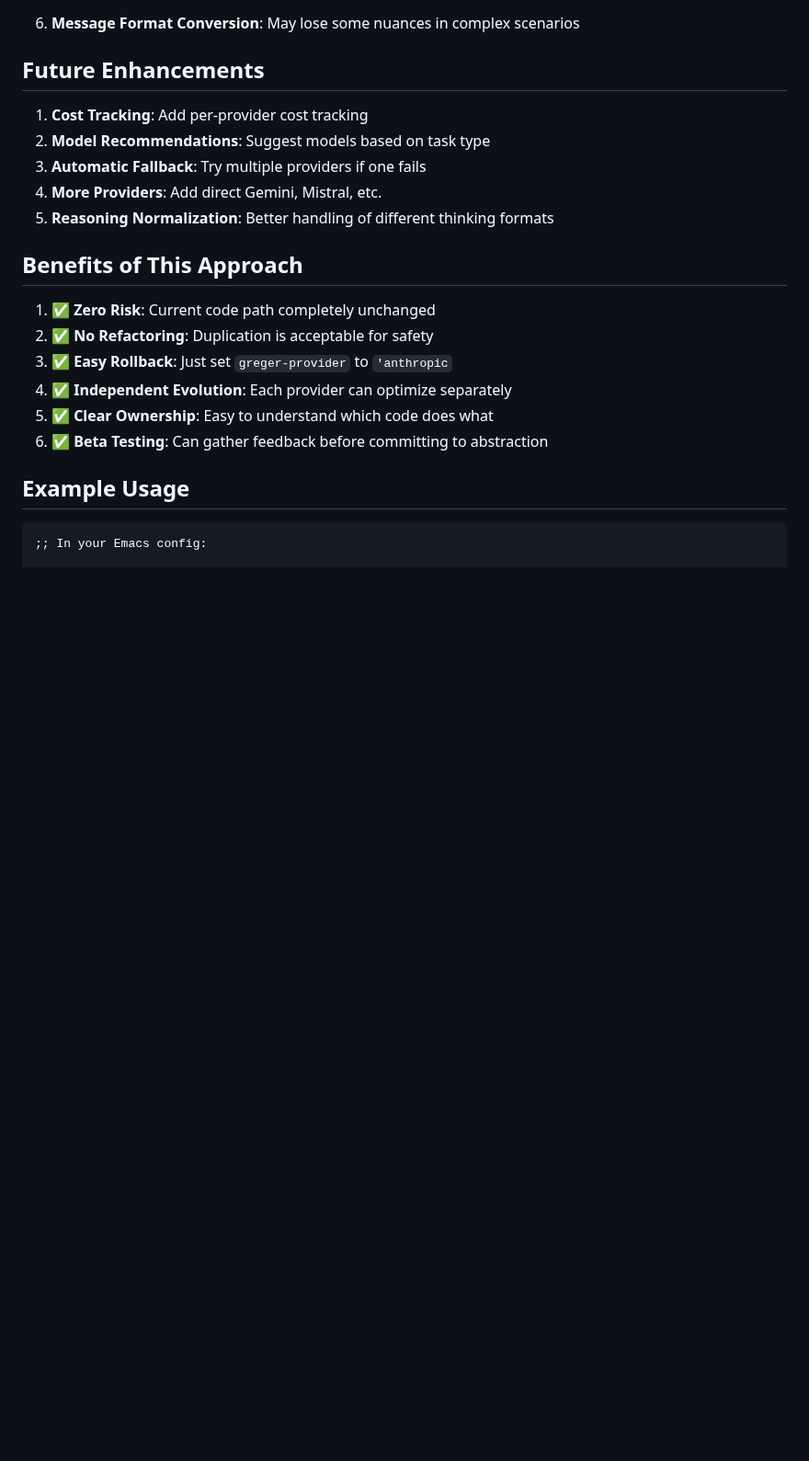
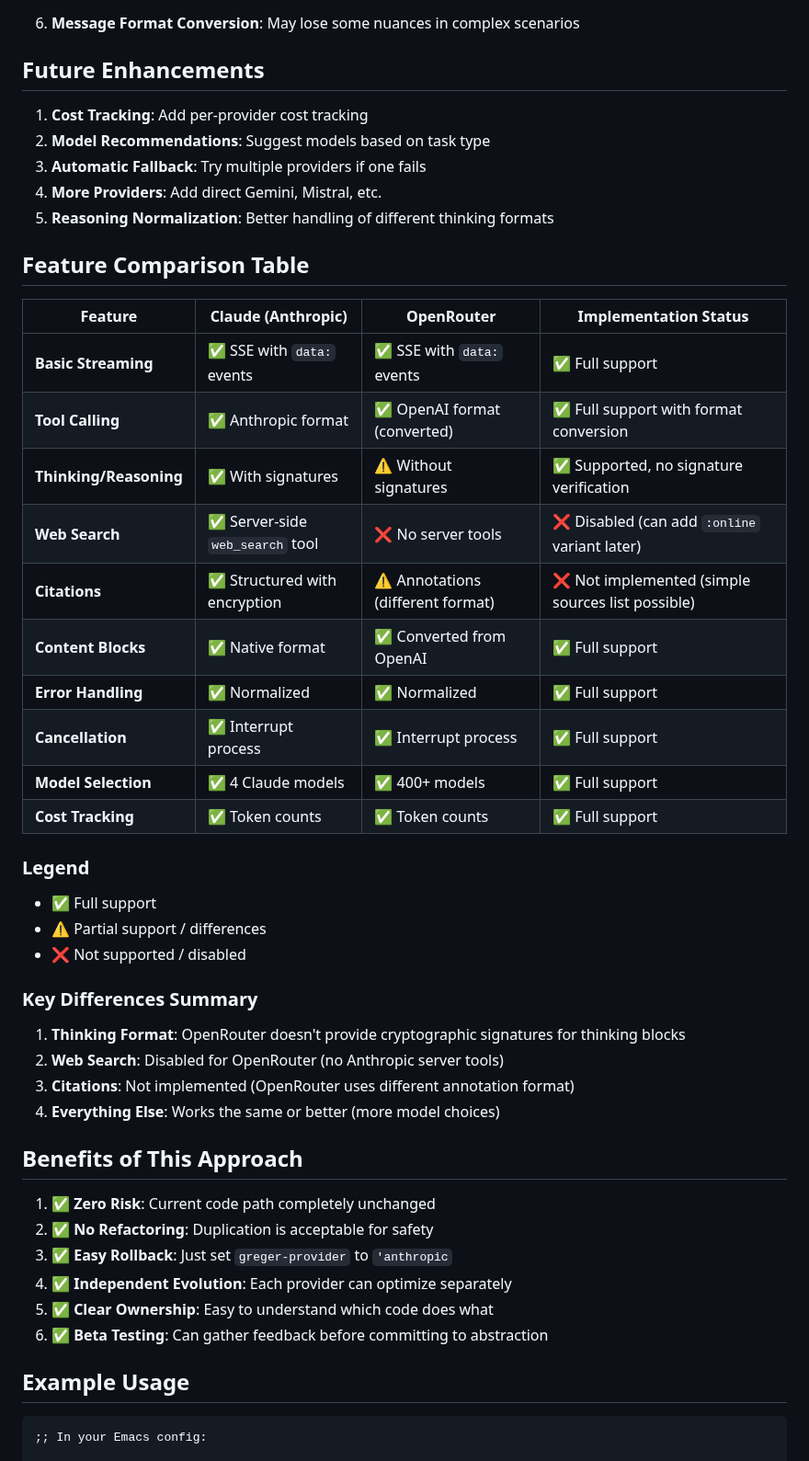
Before and after one commit to andreasjansson/greger.el, a Markdown page: OPENROUTER_REFACTOR.md, the part around the change. Shown at 92% size. Rendered like a GitHub page; blank space fills up the shorter version.

Commit message:
Add comprehensive feature comparison table

```diff
--- a/OPENROUTER_REFACTOR.md
+++ b/OPENROUTER_REFACTOR.md
@@ -1092,6 +1092,33 @@ Features:
 4. **More Providers**: Add direct Gemini, Mistral, etc.
 5. **Reasoning Normalization**: Better handling of different thinking formats
 
+## Feature Comparison Table
+
+| Feature | Claude (Anthropic) | OpenRouter | Implementation Status |
+|---------|-------------------|------------|----------------------|
+| **Basic Streaming** | ✅ SSE with `data:` events | ✅ SSE with `data:` events | ✅ Full support |
+| **Tool Calling** | ✅ Anthropic format | ✅ OpenAI format (converted) | ✅ Full support with format conversion |
+| **Thinking/Reasoning** | ✅ With signatures | ⚠️ Without signatures | ✅ Supported, no signature verification |
+| **Web Search** | ✅ Server-side `web_search` tool | ❌ No server tools | ❌ Disabled (can add `:online` variant later) |
+| **Citations** | ✅ Structured with encryption | ⚠️ Annotations (different format) | ❌ Not implemented (simple sources list possible) |
+| **Content Blocks** | ✅ Native format | ✅ Converted from OpenAI | ✅ Full support |
+| **Error Handling** | ✅ Normalized | ✅ Normalized | ✅ Full support |
+| **Cancellation** | ✅ Interrupt process | ✅ Interrupt process | ✅ Full support |
+| **Model Selection** | ✅ 4 Claude models | ✅ 400+ models | ✅ Full support |
+| **Cost Tracking** | ✅ Token counts | ✅ Token counts | ✅ Full support |
+
+### Legend
+- ✅ Full support
+- ⚠️ Partial support / differences
+- ❌ Not supported / disabled
+
+### Key Differences Summary
+
+1. **Thinking Format**: OpenRouter doesn't provide cryptographic signatures for thinking blocks
+2. **Web Search**: Disabled for OpenRouter (no Anthropic server tools)
+3. **Citations**: Not implemented (OpenRouter uses different annotation format)
+4. **Everything Else**: Works the same or better (more model choices)
+
 ## Benefits of This Approach
 
 1. ✅ **Zero Risk**: Current code path completely unchanged
```
